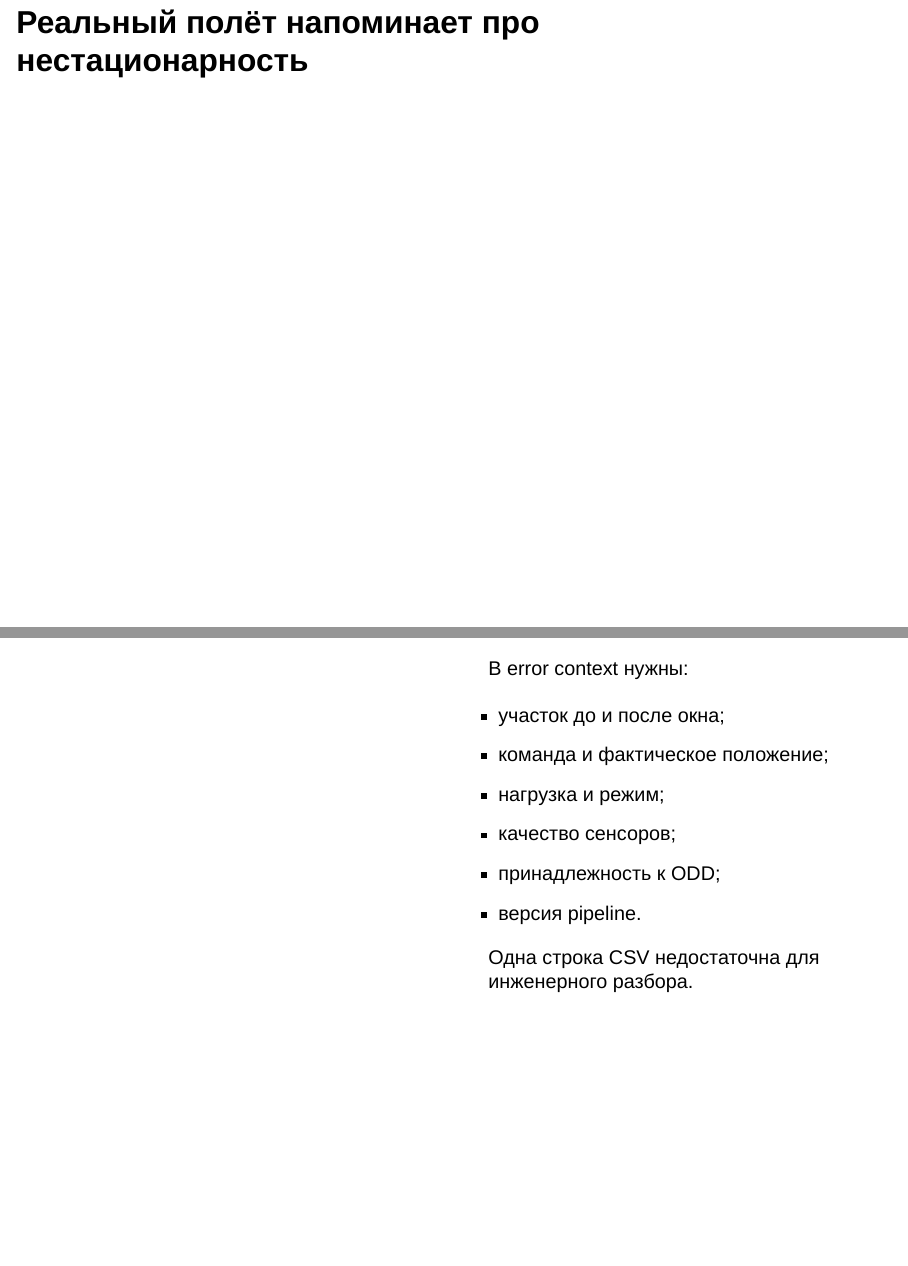
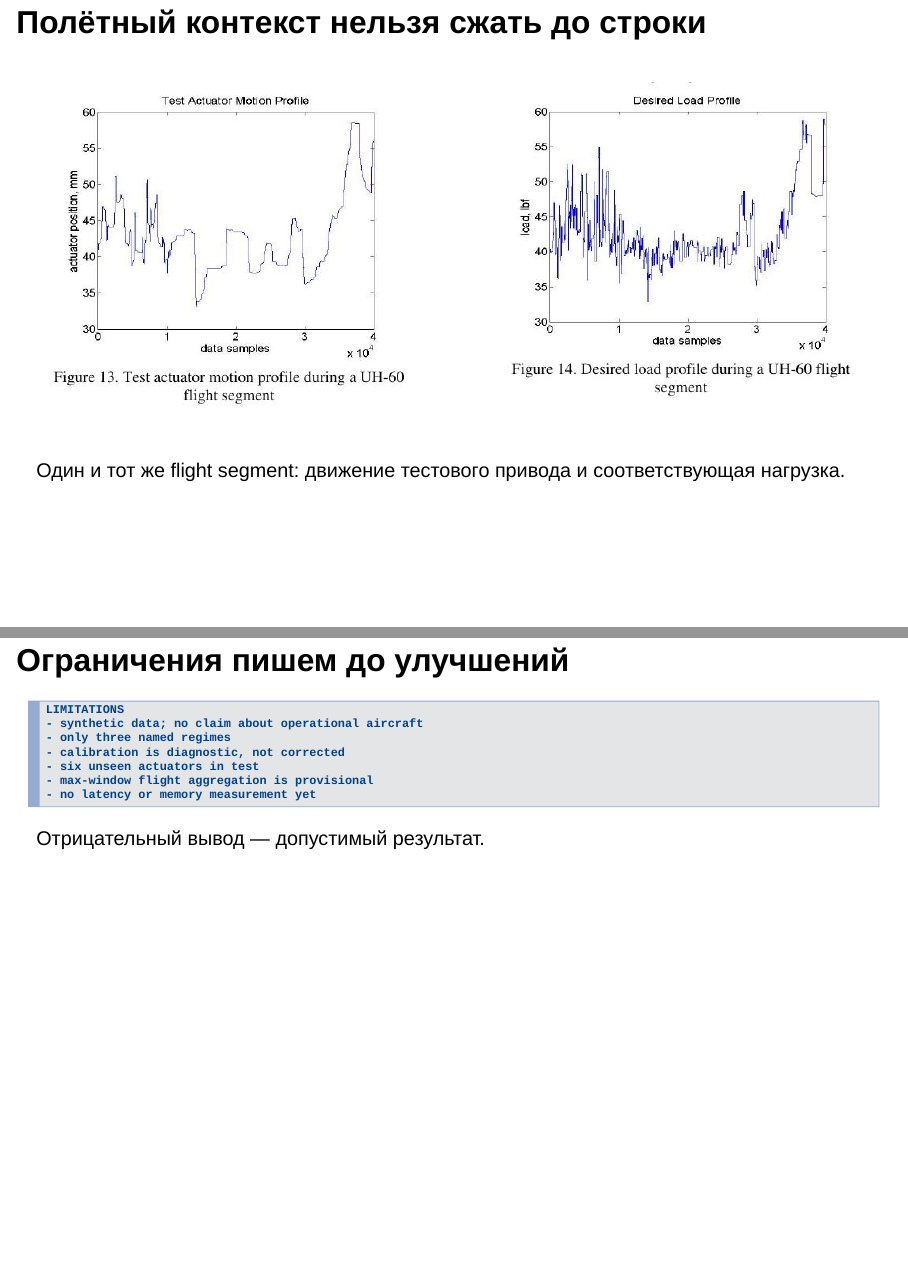
Before and after one commit to ComradeMashkov/ml-iu1, a Quarto document (seminars/S03-honest-baseline.qmd): pages 64 and 65 of 80 before the commit and pages 64 and 65 of 77 after it, joined at a grey line. Rendered offline with R 4.5, knitr and Pandoc in place of Quarto, with nearby package versions; drawn as Slidy slides in place of the format the file asks for.

Commit message:
Enlarge S3 flight profile charts

```diff
--- a/seminars/S03-honest-baseline.qmd
+++ b/seminars/S03-honest-baseline.qmd
@@ -1277,7 +1277,7 @@ for row in error_rows:
 **Тайминг:** 1:22–1:23. Сегодня не меняем модель по этим ошибкам; сохраняем их для S4/S8.
 :::
 
-## Реальный полёт напоминает про нестационарность
+## Полётный контекст нельзя сжать до строки
 
 :::: {.columns}
 ::: {.column width="50%"}
@@ -1285,21 +1285,15 @@ for row in error_rows:
 :::
 ::: {.column width="50%"}
-В error context нужны:
-
-- участок до и после окна;
-- команда и фактическое положение;
-- нагрузка и режим;
-- качество сенсоров;
-- принадлежность к ODD;
-- версия pipeline.
-
+![](../assets/images/l1/nasa-uh60-load-profile.jpg){fig-alt="Профиль нагрузки стенда FLEA во время полёта UH-60." height="455"}
+:::
+::::
+
+[Один и тот же flight segment: движение тестового привода и соответствующая нагрузка.]{.figcap}
+
+::: {.notes}
+**Тайминг:** 1:23–1:25. Рисунок — реальный опубликованный flight segment FLEA; он показывает,
+почему reviewer нужны участок до и после окна, команда, нагрузка, режим и качество сенсоров.
 Одна строка CSV недостаточна для инженерного разбора.
-:::
-::::
-
-::: {.notes}
-**Тайминг:** 1:23–1:25. Рисунок — реальный опубликованный flight segment FLEA; он показывает,
-почему контекст вокруг окна нужен reviewer.
 
 [Sources]
 - https://c3.ndc.nasa.gov/dashlink/static/media/publication/2010_PHM_EMA.pdf
```
Also changed, not shown: assets/images/l1/README.md, assets/images/l1/nasa-uh60-load-profile.jpg (added), assets/images/l1/nasa-uh60-motion-profile.jpg (added), seminars/S03-honest-baseline.qmd (2 more changed lines).
